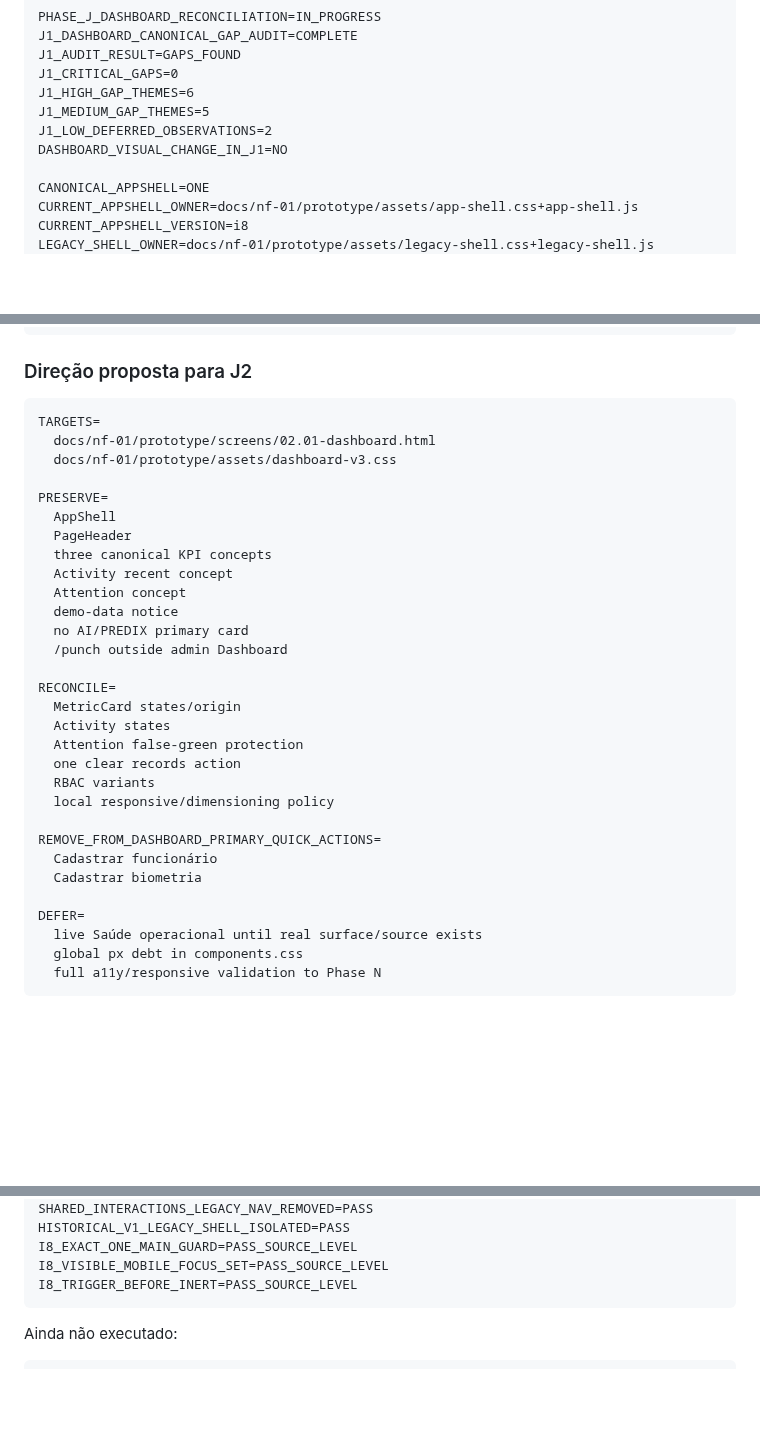
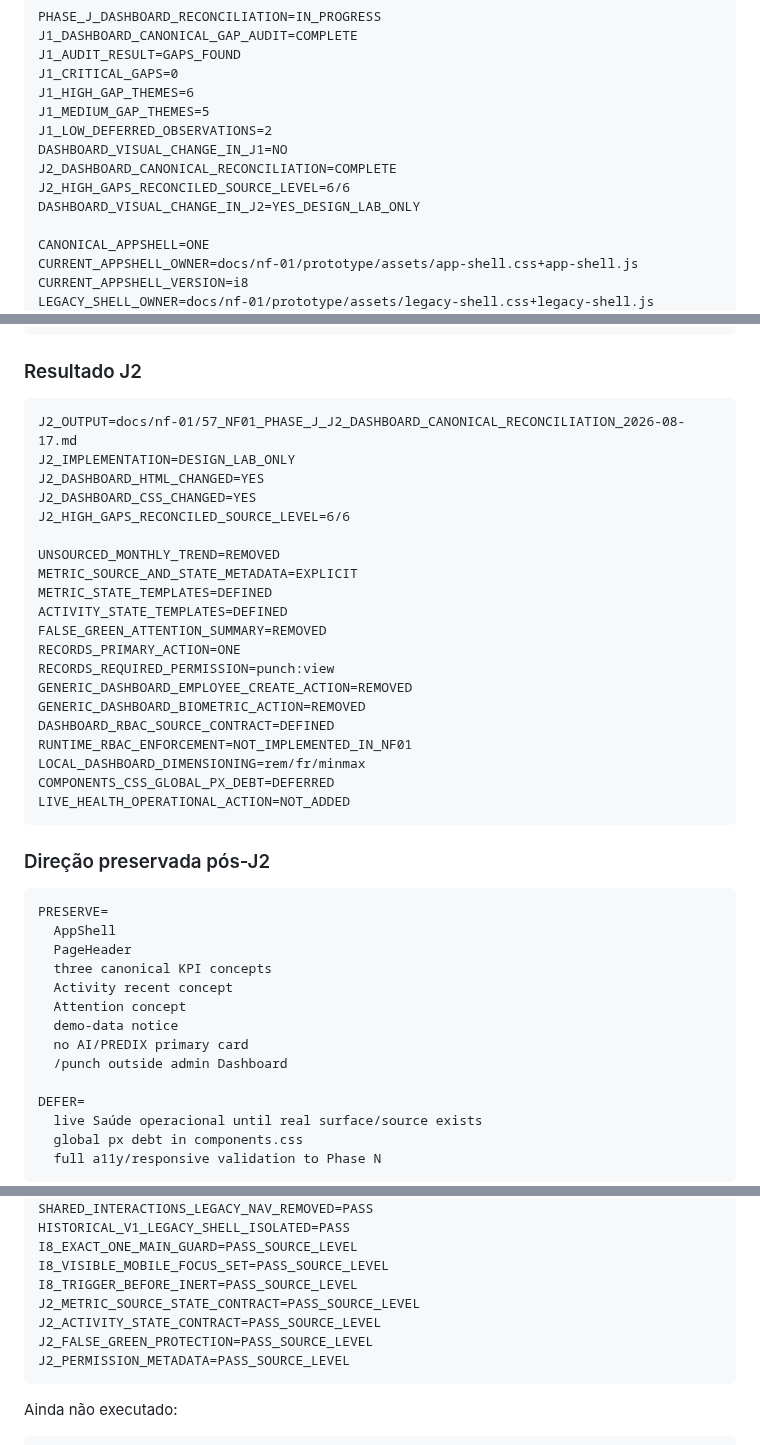
Before and after one commit to leon337/reconhecimento_facial, a Markdown page: docs/nf-01/13_NF01_REMAINING_WORK_ROADMAP.md, 3 parts joined by grey strips. Rendered like a GitHub page; blank space fills up the shorter version.

Commit message:
docs(nf-01): atualizar roadmap após J2

````diff
--- a/docs/nf-01/13_NF01_REMAINING_WORK_ROADMAP.md
+++ b/docs/nf-01/13_NF01_REMAINING_WORK_ROADMAP.md
@@ -36,6 +36,9 @@ J1_HIGH_GAP_THEMES=6
 J1_MEDIUM_GAP_THEMES=5
 J1_LOW_DEFERRED_OBSERVATIONS=2
 DASHBOARD_VISUAL_CHANGE_IN_J1=NO
+J2_DASHBOARD_CANONICAL_RECONCILIATION=COMPLETE
+J2_HIGH_GAPS_RECONCILED_SOURCE_LEVEL=6/6
+DASHBOARD_VISUAL_CHANGE_IN_J2=YES_DESIGN_LAB_ONLY
 
 CANONICAL_APPSHELL=ONE
 CURRENT_APPSHELL_OWNER=docs/nf-01/prototype/assets/app-shell.css+app-shell.js
@@ -110,13 +113,34 @@ J1-H5 Cadastrar biometria genérico sem entidade/contexto
 J1-H6 RBAC não materializado nas variantes do Dashboard
 ```
 
-### Direção proposta para J2
+### Resultado J2
 
 ```text
-TARGETS=
-  docs/nf-01/prototype/screens/02.01-dashboard.html
-  docs/nf-01/prototype/assets/dashboard-v3.css
+J2_OUTPUT=docs/nf-01/57_NF01_PHASE_J_J2_DASHBOARD_CANONICAL_RECONCILIATION_2026-08-17.md
+J2_IMPLEMENTATION=DESIGN_LAB_ONLY
+J2_DASHBOARD_HTML_CHANGED=YES
+J2_DASHBOARD_CSS_CHANGED=YES
+J2_HIGH_GAPS_RECONCILED_SOURCE_LEVEL=6/6
 
+UNSOURCED_MONTHLY_TREND=REMOVED
+METRIC_SOURCE_AND_STATE_METADATA=EXPLICIT
+METRIC_STATE_TEMPLATES=DEFINED
+ACTIVITY_STATE_TEMPLATES=DEFINED
+FALSE_GREEN_ATTENTION_SUMMARY=REMOVED
+RECORDS_PRIMARY_ACTION=ONE
+RECORDS_REQUIRED_PERMISSION=punch:view
+GENERIC_DASHBOARD_EMPLOYEE_CREATE_ACTION=REMOVED
+GENERIC_DASHBOARD_BIOMETRIC_ACTION=REMOVED
+DASHBOARD_RBAC_SOURCE_CONTRACT=DEFINED
+RUNTIME_RBAC_ENFORCEMENT=NOT_IMPLEMENTED_IN_NF01
+LOCAL_DASHBOARD_DIMENSIONING=rem/fr/minmax
+COMPONENTS_CSS_GLOBAL_PX_DEBT=DEFERRED
+LIVE_HEALTH_OPERATIONAL_ACTION=NOT_ADDED
+```
+
+### Direção preservada pós-J2
+
+```text
 PRESERVE=
   AppShell
   PageHeader
@@ -126,18 +150,6 @@ PRESERVE=
   demo-data notice
   no AI/PREDIX primary card
   /punch outside admin Dashboard
-
-RECONCILE=
-  MetricCard states/origin
-  Activity states
-  Attention false-green protection
-  one clear records action
-  RBAC variants
-  local responsive/dimensioning policy
-
-REMOVE_FROM_DASHBOARD_PRIMARY_QUICK_ACTIONS=
-  Cadastrar funcionário
-  Cadastrar biometria
 
 DEFER=
   live Saúde operacional until real surface/source exists
@@ -211,6 +223,10 @@ HISTORICAL_V1_LEGACY_SHELL_ISOLATED=PASS
 I8_EXACT_ONE_MAIN_GUARD=PASS_SOURCE_LEVEL
 I8_VISIBLE_MOBILE_FOCUS_SET=PASS_SOURCE_LEVEL
 I8_TRIGGER_BEFORE_INERT=PASS_SOURCE_LEVEL
+J2_METRIC_SOURCE_STATE_CONTRACT=PASS_SOURCE_LEVEL
+J2_ACTIVITY_STATE_CONTRACT=PASS_SOURCE_LEVEL
+J2_FALSE_GREEN_PROTECTION=PASS_SOURCE_LEVEL
+J2_PERMISSION_METADATA=PASS_SOURCE_LEVEL
 ```
 
 Ainda não executado:
````
Also changed, not shown: other parts of docs/nf-01/13_NF01_REMAINING_WORK_ROADMAP.md (+5 -3 lines).
